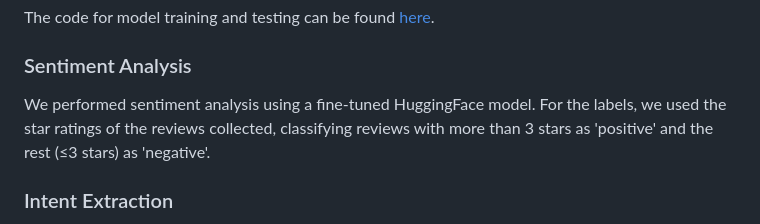
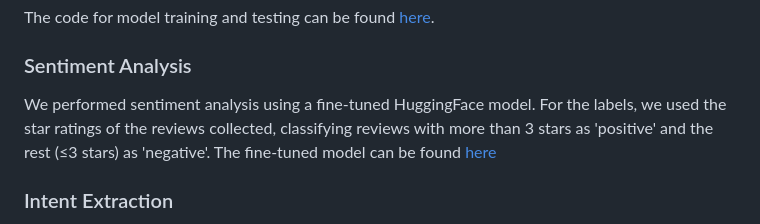
Before and after one commit to ajiayi-debug/sentiment_analysis_bank_reviews, a Markdown page: README.md, the part around the change. Rendered like a GitHub page.

```diff
--- a/README.md
+++ b/README.md
@@ -12,7 +12,7 @@ Data scraping for this project was carried out in March 2024. Reviews from vario
 The code for model training and testing can be found [here](modeltrainingandtests.py).
 
 ### Sentiment Analysis
-We performed sentiment analysis using a fine-tuned HuggingFace model. For the labels, we used the star ratings of the reviews collected, classifying reviews with more than 3 stars as 'positive' and the rest (≤3 stars) as 'negative'.
+We performed sentiment analysis using a fine-tuned HuggingFace model. For the labels, we used the star ratings of the reviews collected, classifying reviews with more than 3 stars as 'positive' and the rest (≤3 stars) as 'negative'. The fine-tuned model can be found [here](https://huggingface.co/ajiayi/finetuning-sentiment-model-bank_reviews-otherbank)
 
 ### Intent Extraction
 To extract intent from reviews, we tried a few different methods: text summarisation, topic modelling, and keyword extraction using KeyBERT and rake-nltk. We found that text summarisation did not work well as the reviews were too short, while topic modelling was not feasible as we did not have a predefined topic list that was comprehensive enough. In the end, the keyBERT model was used for intent extraction.
```
